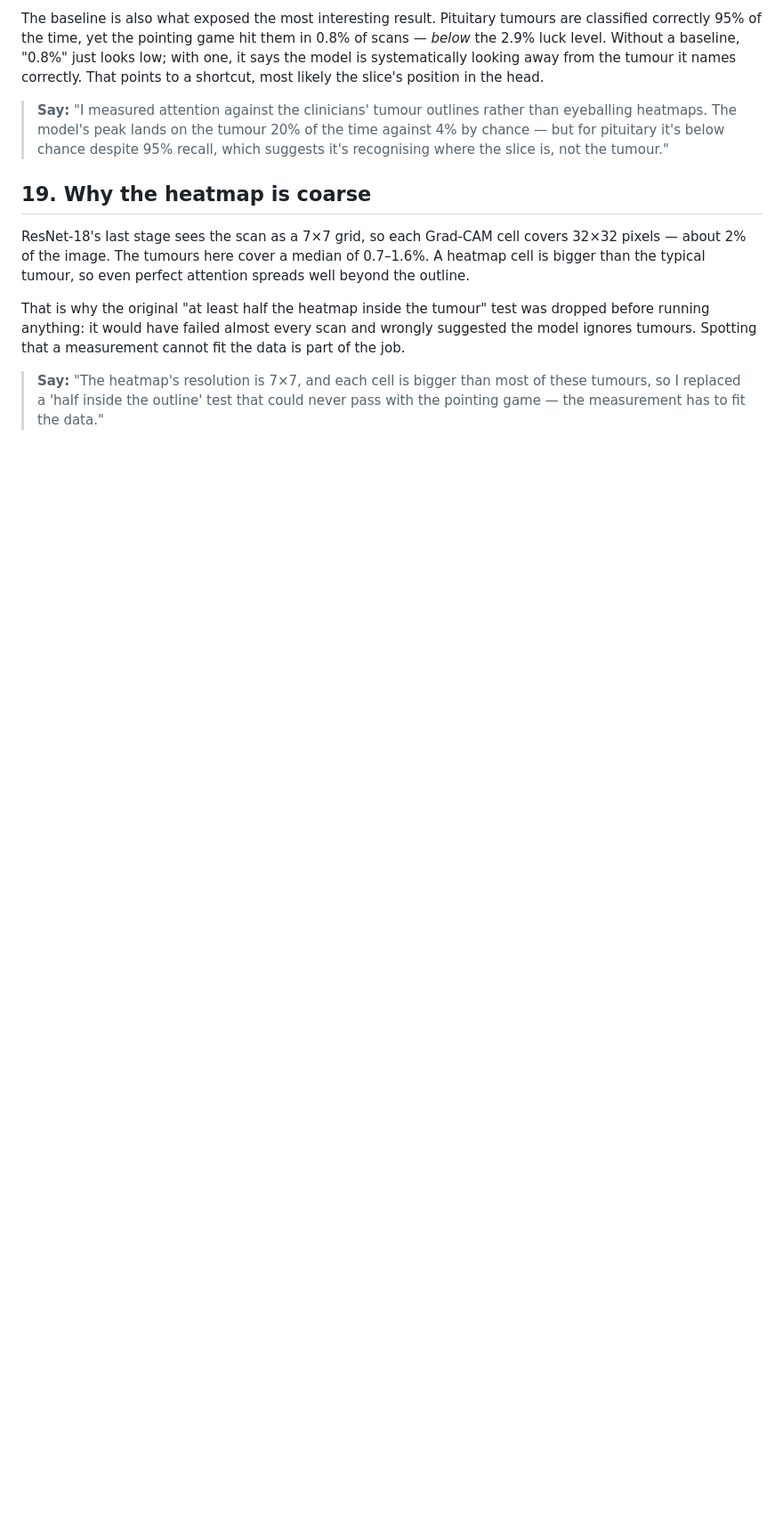
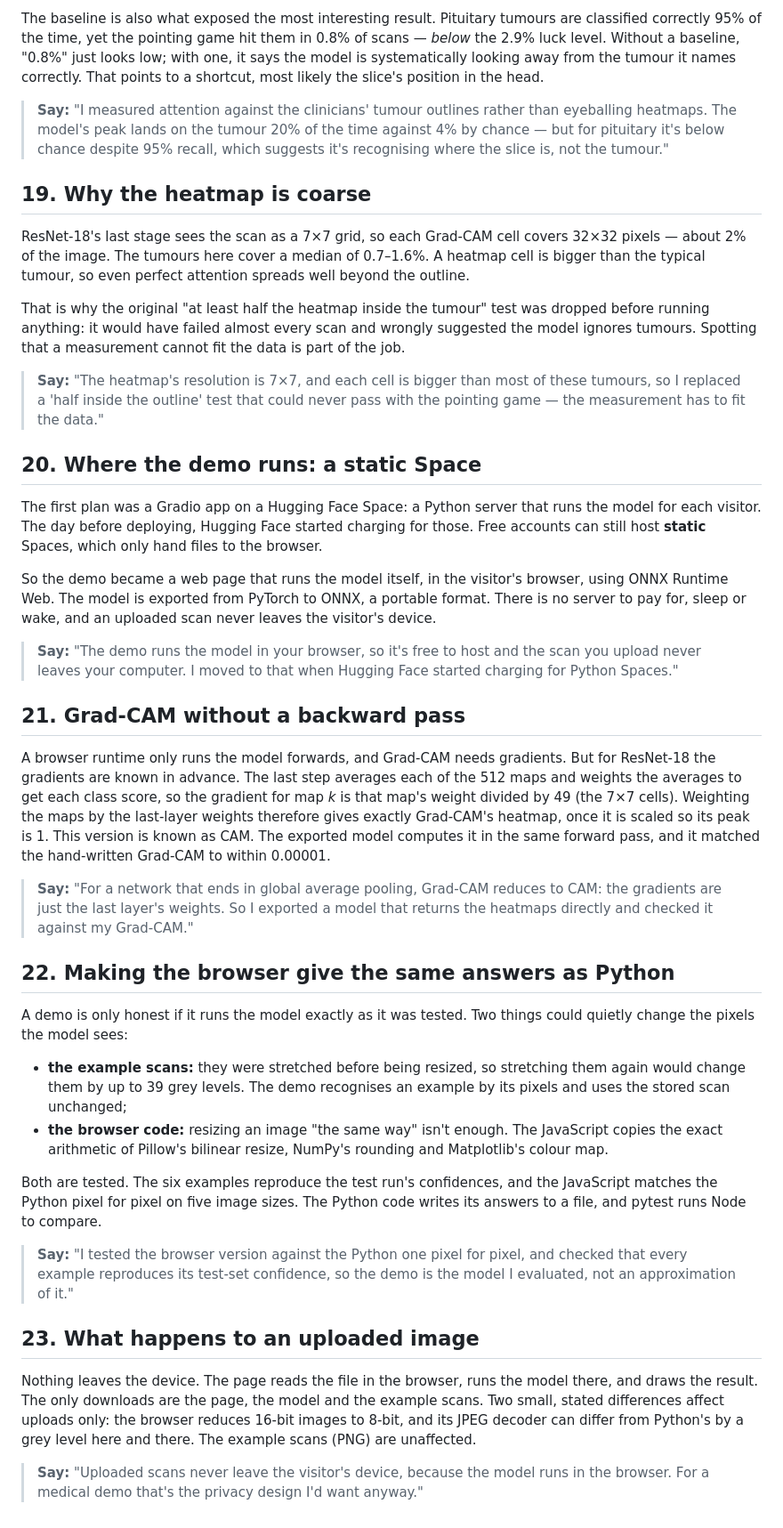
Before and after one commit to RVotta4/brain-tumour-mri, a Markdown page: docs/learning-notes.md, the part around the change. Shown at 89% size. Rendered like a GitHub page; blank space fills up the shorter version.

```diff
--- a/docs/learning-notes.md
+++ b/docs/learning-notes.md
@@ -225,3 +225,33 @@ ResNet-18's last stage sees the scan as a 7×7 grid, so each Grad-CAM cell cover
 That is why the original "at least half the heatmap inside the tumour" test was dropped before running anything: it would have failed almost every scan and wrongly suggested the model ignores tumours. Spotting that a measurement cannot fit the data is part of the job.
 
 > **Say:** "The heatmap's resolution is 7×7, and each cell is bigger than most of these tumours, so I replaced a 'half inside the outline' test that could never pass with the pointing game — the measurement has to fit the data."
+
+## 20. Where the demo runs: a static Space
+
+The first plan was a Gradio app on a Hugging Face Space: a Python server that runs the model for each visitor. The day before deploying, Hugging Face started charging for those. Free accounts can still host **static** Spaces, which only hand files to the browser.
+
+So the demo became a web page that runs the model itself, in the visitor's browser, using ONNX Runtime Web. The model is exported from PyTorch to ONNX, a portable format. There is no server to pay for, sleep or wake, and an uploaded scan never leaves the visitor's device.
+
+> **Say:** "The demo runs the model in your browser, so it's free to host and the scan you upload never leaves your computer. I moved to that when Hugging Face started charging for Python Spaces."
+
+## 21. Grad-CAM without a backward pass
+
+A browser runtime only runs the model forwards, and Grad-CAM needs gradients. But for ResNet-18 the gradients are known in advance. The last step averages each of the 512 maps and weights the averages to get each class score, so the gradient for map *k* is that map's weight divided by 49 (the 7×7 cells). Weighting the maps by the last-layer weights therefore gives exactly Grad-CAM's heatmap, once it is scaled so its peak is 1. This version is known as CAM. The exported model computes it in the same forward pass, and it matched the hand-written Grad-CAM to within 0.00001.
+
+> **Say:** "For a network that ends in global average pooling, Grad-CAM reduces to CAM: the gradients are just the last layer's weights. So I exported a model that returns the heatmaps directly and checked it against my Grad-CAM."
+
+## 22. Making the browser give the same answers as Python
+
+A demo is only honest if it runs the model exactly as it was tested. Two things could quietly change the pixels the model sees:
+- **the example scans:** they were stretched before being resized, so stretching them again would change them by up to 39 grey levels. The demo recognises an example by its pixels and uses the stored scan unchanged;
+- **the browser code:** resizing an image "the same way" isn't enough. The JavaScript copies the exact arithmetic of Pillow's bilinear resize, NumPy's rounding and Matplotlib's colour map.
+
+Both are tested. The six examples reproduce the test run's confidences, and the JavaScript matches the Python pixel for pixel on five image sizes. The Python code writes its answers to a file, and pytest runs Node to compare.
+
+> **Say:** "I tested the browser version against the Python one pixel for pixel, and checked that every example reproduces its test-set confidence, so the demo is the model I evaluated, not an approximation of it."
+
+## 23. What happens to an uploaded image
+
+Nothing leaves the device. The page reads the file in the browser, runs the model there, and draws the result. The only downloads are the page, the model and the example scans. Two small, stated differences affect uploads only: the browser reduces 16-bit images to 8-bit, and its JPEG decoder can differ from Python's by a grey level here and there. The example scans (PNG) are unaffected.
+
+> **Say:** "Uploaded scans never leave the visitor's device, because the model runs in the browser. For a medical demo that's the privacy design I'd want anyway."
```
Also changed, not shown: README.md (+8 -2 lines).
